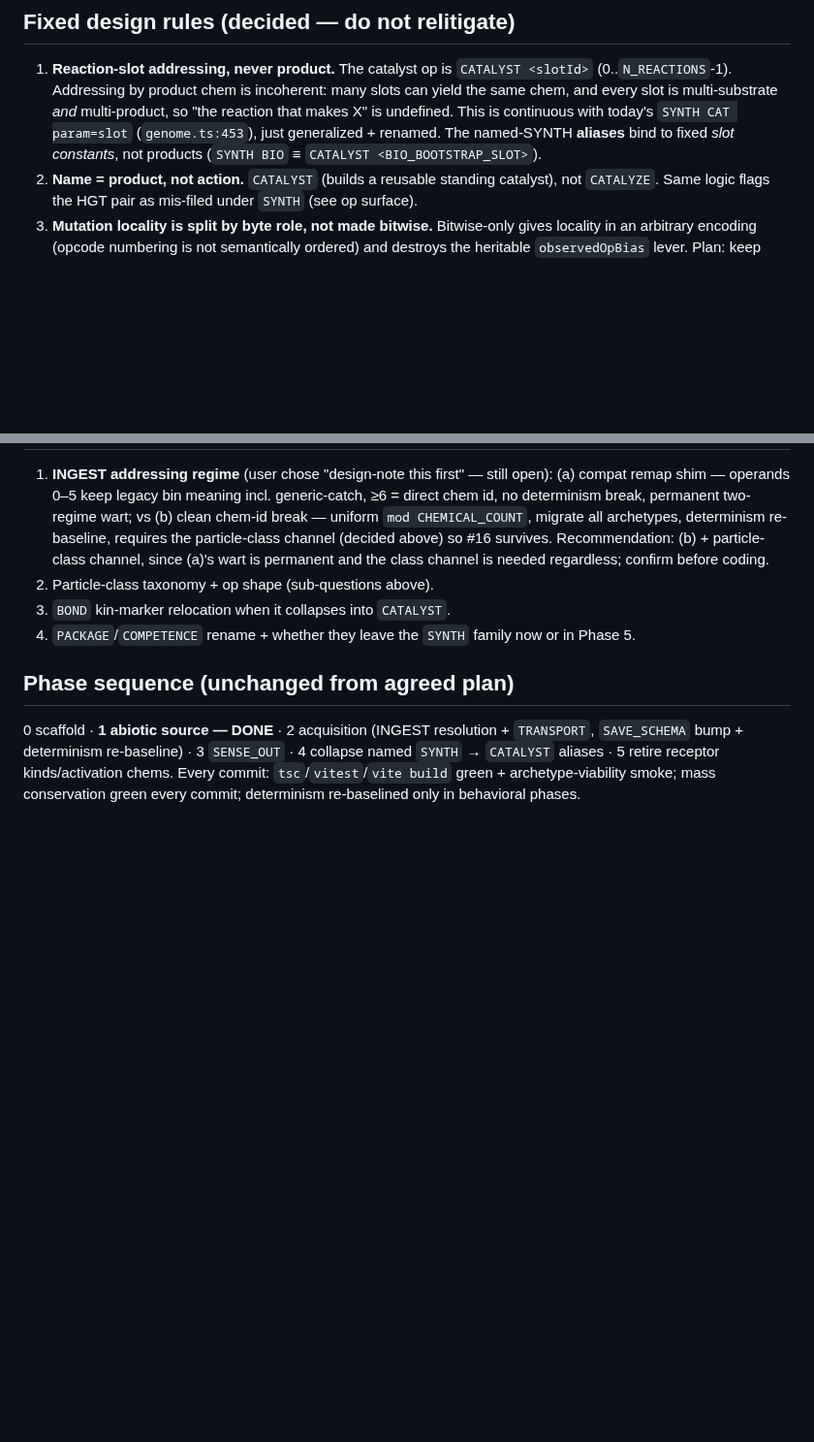
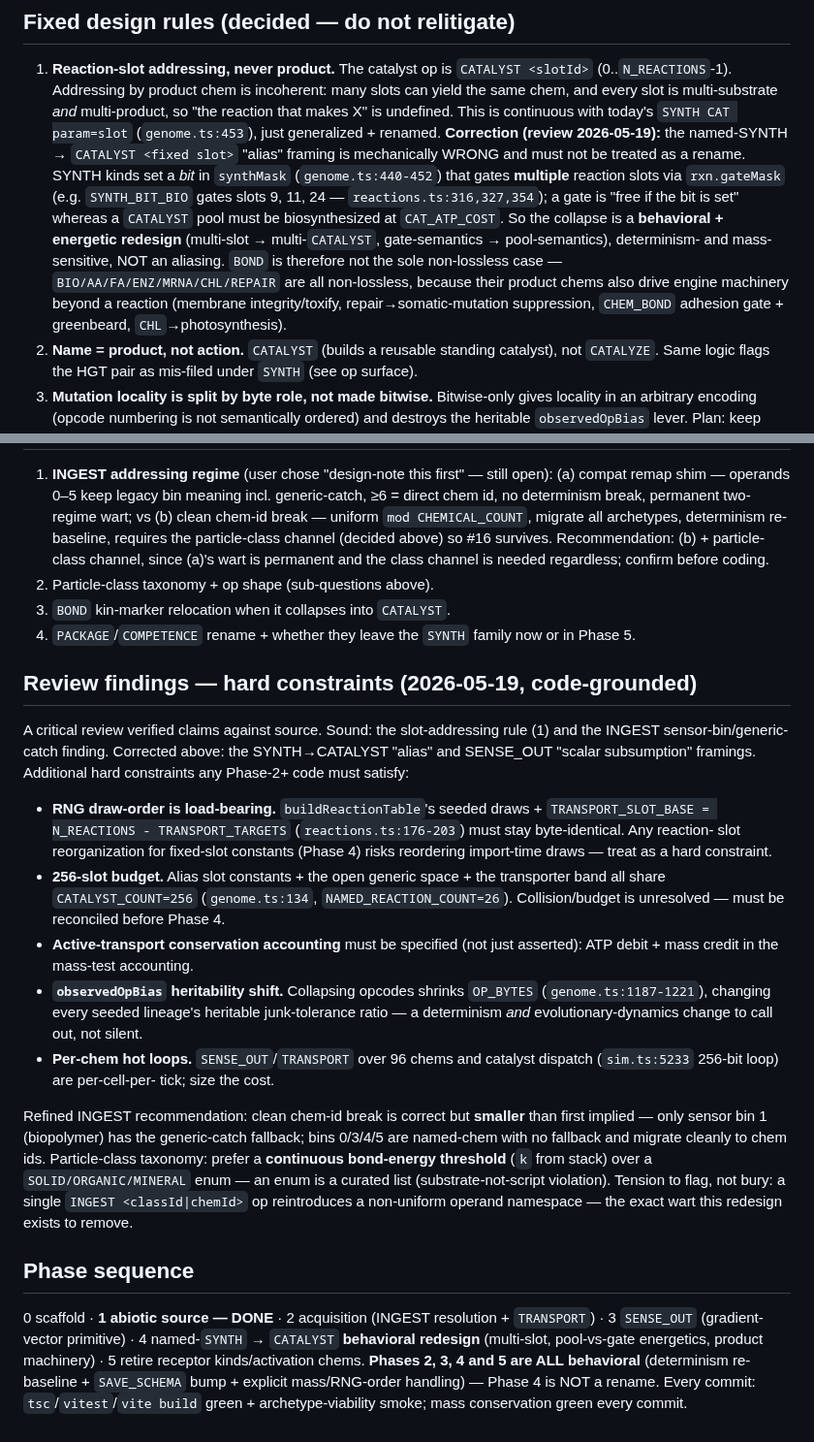
Before and after one commit to trussell314/evosim4, a Markdown page: OP_REDESIGN_PLAN.md, 2 parts joined by grey strips. Shown at 97% size. GitHub-like rendering; blank space fills up the shorter version.

Commit message:
docs: correct OP_REDESIGN_PLAN per code-grounded review
Subagent review verified claims against source. Corrects two
load-bearing errors: (1) named-SYNTH -> CATALYST is NOT an alias
rename -- SYNTH sets a synthMask bit gating MULTIPLE slots with
free-gate (not ATP-costed pool) semantics, and product chems drive
engine machinery beyond reactions, so Phase 4 is a behavioral+
energetic redesign and BIO/AA/FA/ENZ/MRNA/CHL/REPAIR are all
non-lossless (not just BOND); (2) SENSE_OUT cannot subsume the
receptor machinery as a scalar -- runActivation emits directional
X/Y gradient vectors, so it must be a gradient-vector primitive.
Adds hard constraints (RNG draw-order, 256-slot budget, active-
transport conservation accounting, observedOpBias heritability
shift, per-chem hot loops); refines the INGEST fork (smaller break;
prefer continuous bond-energy threshold over a curated class enum);
reclassifies Phases 2-5 all behavioral. tsc green (docs only).

https://claude.ai/code/session_01TpM6ey6ELS9ZUAQEa46KmY

```diff
--- a/OP_REDESIGN_PLAN.md
+++ b/OP_REDESIGN_PLAN.md
@@ -24,9 +24,21 @@ emergent program over primitives, never a dedicated verb.
    slot is multi-substrate *and* multi-product, so "the reaction
    that makes X" is undefined. This is continuous with today's
    `SYNTH CAT param=slot` (`genome.ts:453`), just generalized +
-   renamed. The named-SYNTH **aliases** bind to fixed *slot
-   constants*, not products (`SYNTH BIO` ≡ `CATALYST
-   <BIO_BOOTSTRAP_SLOT>`).
+   renamed. **Correction (review 2026-05-19):** the named-SYNTH →
+   `CATALYST <fixed slot>` "alias" framing is mechanically WRONG and
+   must not be treated as a rename. SYNTH kinds set a *bit* in
+   `synthMask` (`genome.ts:440-452`) that gates **multiple** reaction
+   slots via `rxn.gateMask` (e.g. `SYNTH_BIT_BIO` gates slots 9, 11,
+   24 — `reactions.ts:316,327,354`); a gate is "free if the bit is
+   set" whereas a `CATALYST` pool must be biosynthesized at
+   `CAT_ATP_COST`. So the collapse is a **behavioral + energetic
+   redesign** (multi-slot → multi-`CATALYST`, gate-semantics →
+   pool-semantics), determinism- and mass-sensitive, NOT an
+   aliasing. `BOND` is therefore not the sole non-lossless case —
+   `BIO/AA/FA/ENZ/MRNA/CHL/REPAIR` are all non-lossless, because
+   their product chems also drive engine machinery beyond a reaction
+   (membrane integrity/toxify, repair→somatic-mutation suppression,
+   `CHEM_BOND` adhesion gate + greenbeard, `CHL`→photosynthesis).
 2. **Name = product, not action.** `CATALYST` (builds a reusable
    standing catalyst), not `CATALYZE`. Same logic flags the HGT pair
    as mis-filed under `SYNTH` (see op surface).
@@ -117,12 +129,52 @@ Open sub-questions for the class taxonomy (resolve before Phase 2):
 4. `PACKAGE`/`COMPETENCE` rename + whether they leave the `SYNTH`
    family now or in Phase 5.
 
-## Phase sequence (unchanged from agreed plan)
+## Review findings — hard constraints (2026-05-19, code-grounded)
+
+A critical review verified claims against source. Sound: the
+slot-addressing rule (1) and the INGEST sensor-bin/generic-catch
+finding. Corrected above: the SYNTH→CATALYST "alias" and SENSE_OUT
+"scalar subsumption" framings. Additional hard constraints any
+Phase-2+ code must satisfy:
+
+- **RNG draw-order is load-bearing.** `buildReactionTable`'s seeded
+  draws + `TRANSPORT_SLOT_BASE = N_REACTIONS - TRANSPORT_TARGETS`
+  (`reactions.ts:176-203`) must stay byte-identical. Any reaction-
+  slot reorganization for fixed-slot constants (Phase 4) risks
+  reordering import-time draws — treat as a hard constraint.
+- **256-slot budget.** Alias slot constants + the open generic
+  space + the transporter band all share `CATALYST_COUNT=256`
+  (`genome.ts:134`, `NAMED_REACTION_COUNT=26`). Collision/budget is
+  unresolved — must be reconciled before Phase 4.
+- **Active-transport conservation accounting** must be specified
+  (not just asserted): ATP debit + mass credit in the mass-test
+  accounting.
+- **`observedOpBias` heritability shift.** Collapsing opcodes
+  shrinks `OP_BYTES` (`genome.ts:1187-1221`), changing every seeded
+  lineage's heritable junk-tolerance ratio — a determinism *and*
+  evolutionary-dynamics change to call out, not silent.
+- **Per-chem hot loops.** `SENSE_OUT`/`TRANSPORT` over 96 chems and
+  catalyst dispatch (`sim.ts:5233` 256-bit loop) are per-cell-per-
+  tick; size the cost.
+
+Refined INGEST recommendation: clean chem-id break is correct but
+**smaller** than first implied — only sensor bin 1 (biopolymer) has
+the generic-catch fallback; bins 0/3/4/5 are named-chem with no
+fallback and migrate cleanly to chem ids. Particle-class taxonomy:
+prefer a **continuous bond-energy threshold** (`k` from stack) over
+a `SOLID/ORGANIC/MINERAL` enum — an enum is a curated list
+(substrate-not-script violation). Tension to flag, not bury: a
+single `INGEST <classId|chemId>` op reintroduces a non-uniform
+operand namespace — the exact wart this redesign exists to remove.
+
+## Phase sequence
 
 0 scaffold · **1 abiotic source — DONE** · 2 acquisition (INGEST
-resolution + `TRANSPORT`, `SAVE_SCHEMA` bump + determinism
-re-baseline) · 3 `SENSE_OUT` · 4 collapse named `SYNTH` → `CATALYST`
-aliases · 5 retire receptor kinds/activation chems. Every commit:
-`tsc`/`vitest`/`vite build` green + archetype-viability smoke; mass
-conservation green every commit; determinism re-baselined only in
-behavioral phases.
+resolution + `TRANSPORT`) · 3 `SENSE_OUT` (gradient-vector
+primitive) · 4 named-`SYNTH` → `CATALYST` **behavioral redesign**
+(multi-slot, pool-vs-gate energetics, product machinery) · 5 retire
+receptor kinds/activation chems. **Phases 2, 3, 4 and 5 are ALL
+behavioral** (determinism re-baseline + `SAVE_SCHEMA` bump +
+explicit mass/RNG-order handling) — Phase 4 is NOT a rename. Every
+commit: `tsc`/`vitest`/`vite build` green + archetype-viability
+smoke; mass conservation green every commit.
```
Also changed, not shown: other parts of OP_REDESIGN_PLAN.md (+3 -3 lines).
